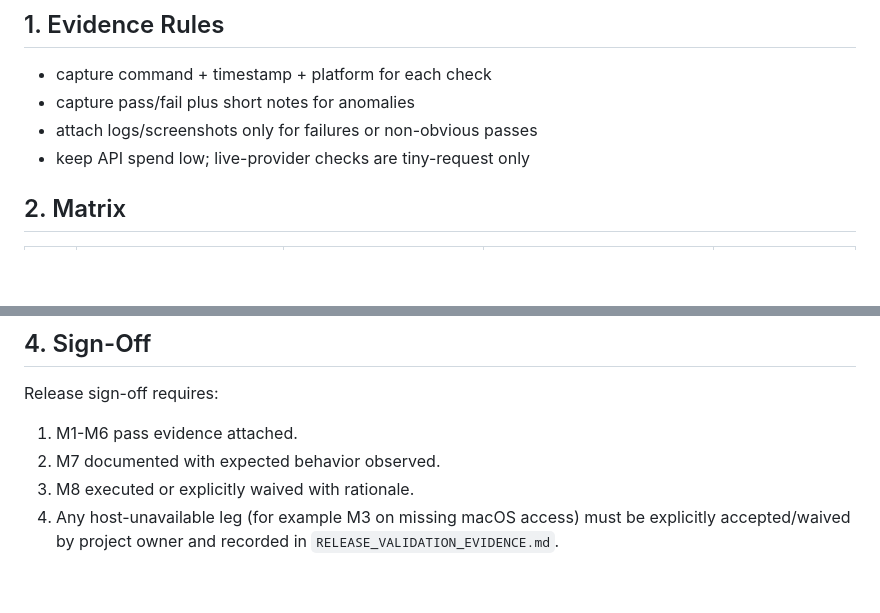
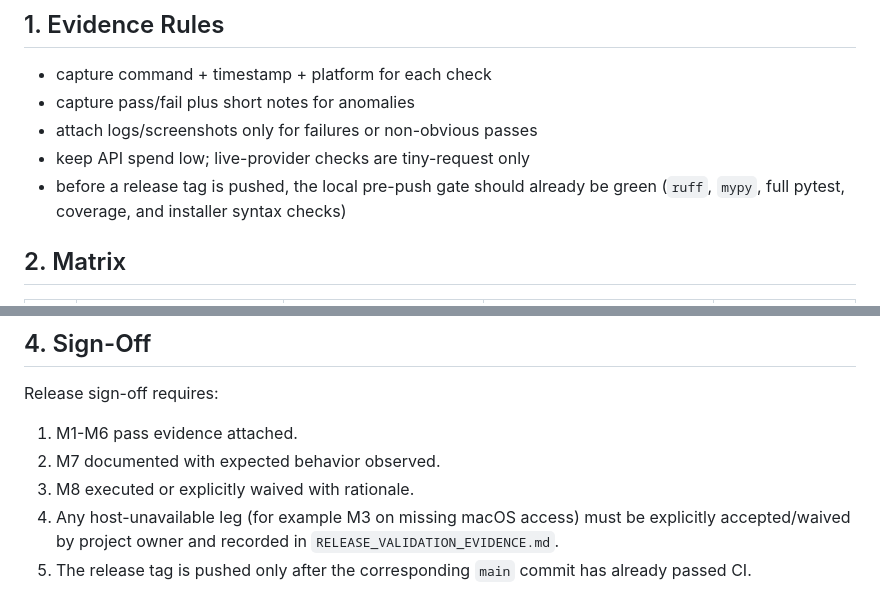
Before and after one commit to jetymas/FreeLunch, a Markdown page: RELEASE_VALIDATION_MATRIX.md, 2 parts joined by grey strips. GitHub-like rendering; blank space fills up the shorter version.

```diff
--- a/RELEASE_VALIDATION_MATRIX.md
+++ b/RELEASE_VALIDATION_MATRIX.md
@@ -16,6 +16,7 @@ Use with:
 - capture pass/fail plus short notes for anomalies
 - attach logs/screenshots only for failures or non-obvious passes
 - keep API spend low; live-provider checks are tiny-request only
+- before a release tag is pushed, the local pre-push gate should already be green (`ruff`, `mypy`, full pytest, coverage, and installer syntax checks)
 
 ## 2. Matrix
 
@@ -79,3 +80,4 @@ Release sign-off requires:
 2. M7 documented with expected behavior observed.
 3. M8 executed or explicitly waived with rationale.
 4. Any host-unavailable leg (for example M3 on missing macOS access) must be explicitly accepted/waived by project owner and recorded in `RELEASE_VALIDATION_EVIDENCE.md`.
+5. The release tag is pushed only after the corresponding `main` commit has already passed CI.
```
Also changed, not shown: AGENTS.md (+15 -0 lines), CONTRIBUTING.md (+22 -0 lines).
